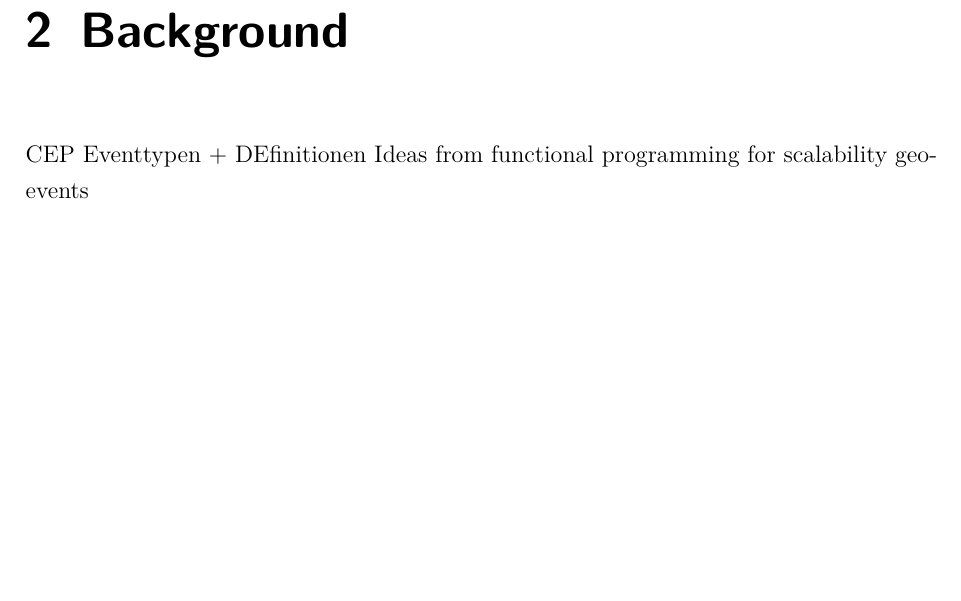
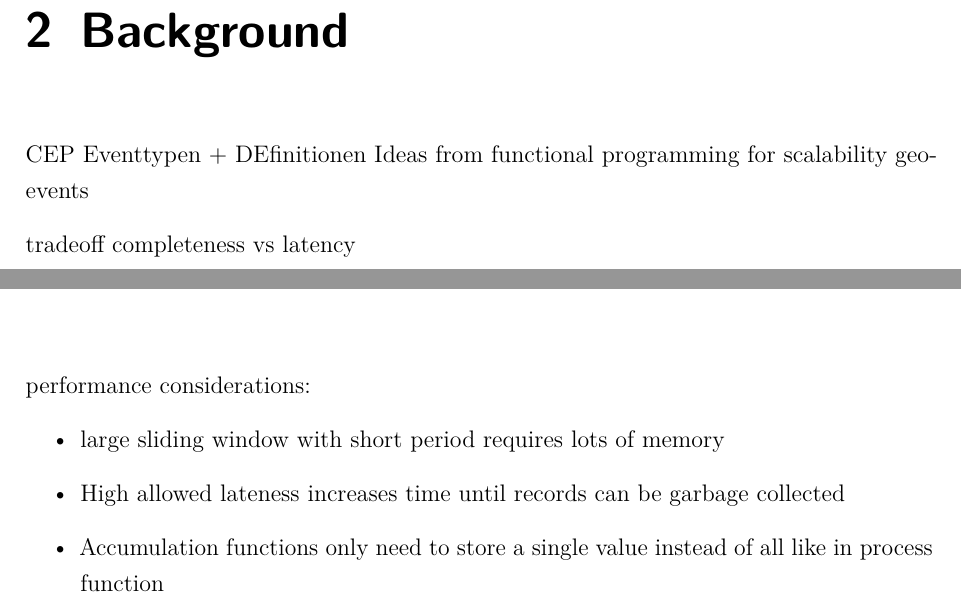
Before and after one commit to DominikStiller/dhbw-bt, a LaTeX thesis (BT.tex, which reads content/Background.tex, content/Design.tex): part of page 12 of 17 before the commit and two parts of pages 12 and 13 of 17 after it, the two joined at a grey line, cut so that both start at the same text, the shorter picture padded with empty space. Compiled offline with pdfLaTeX.

```diff
--- a/content/Background.tex
+++ b/content/Background.tex
@@ -2,3 +2,5 @@
 Eventtypen + DEfinitionen
 Ideas from functional programming for scalability
 geoevents
+
+tradeoff completeness vs latency
--- a/content/Design.tex
+++ b/content/Design.tex
@@ -0,0 +1,6 @@
+performance considerations:
+\begin{itemize}
+	\item large sliding window with short period requires lots of memory
+	\item High allowed lateness increases time until records can be garbage collected
+	\item Accumulation functions only need to store a single value instead of all like in process function
+\end{itemize}
```
Also changed, not shown: 2 other files.
